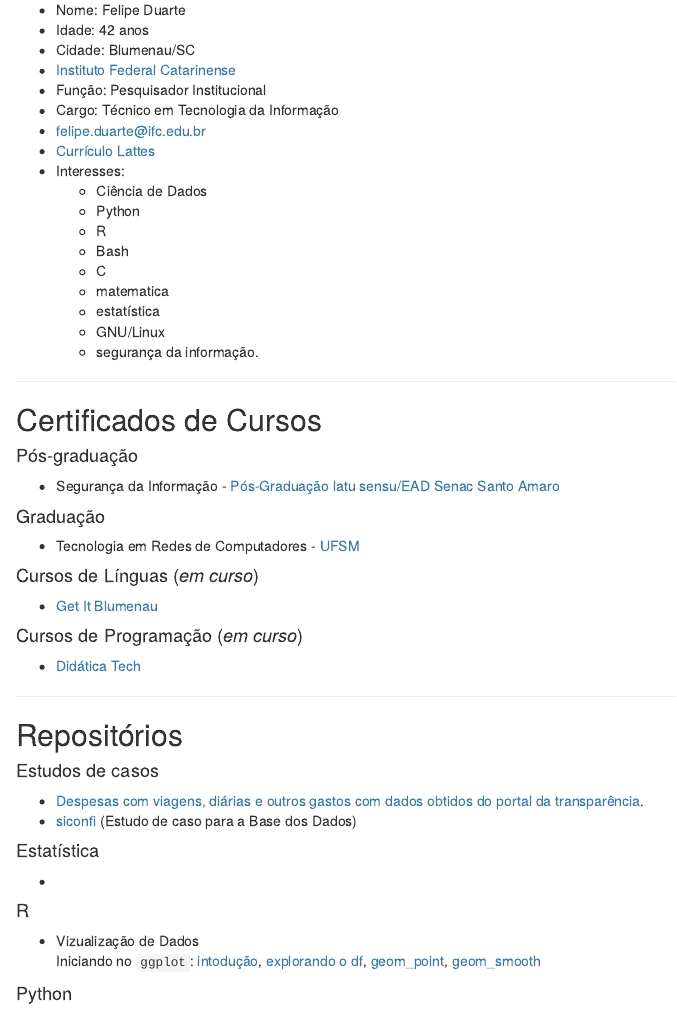
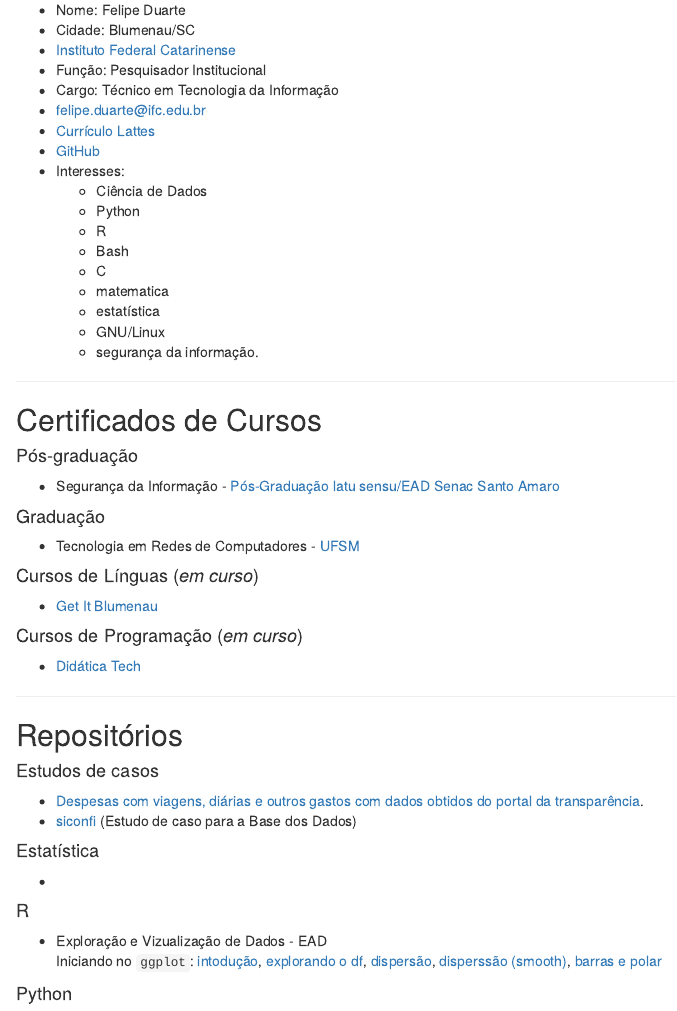
Before and after one commit to fduarte79/portfolio, an R Markdown document (index.Rmd): the page in a window 1100 px wide, from 280 px down. The pictures show the output file index.html that the author committed with the source, opened offline.

Commit message:
atualizando

```diff
--- a/index.Rmd
+++ b/index.Rmd
@@ -9,13 +9,13 @@
 ![](foto.jpg)
 
 + Nome: Felipe Duarte
-+ Idade: 42 anos
 + Cidade: Blumenau/SC
 + [Instituto Federal Catarinense](https://ifc.edu.br/)
 + Função: Pesquisador Institucional
 + Cargo: Técnico em Tecnologia da Informação
 + <felipe.duarte@ifc.edu.br>
 + [Currículo Lattes](http://lattes.cnpq.br/3493938289222172)
++ [GitHub](https://github.com/fduarte79)
 + Interesses:
   - Ciência de Dados
   - Python
@@ -60,12 +60,13 @@
 
 #### R
 
-+ Vizualização de Dados
++ Exploração e Vizualização de Dados - EAD
 Iniciando no `ggplot`:
 [intodução](https://fduarte79.github.io/r/src/aed/ggplot_geom_intro.html),
 [explorando o df](https://fduarte79.github.io/r/src/aed/ggplot_geom_df.html),
-[geom_point](https://fduarte79.github.io/r/src/aed/ggplot_geom_point.html),
-[geom_smooth](https://fduarte79.github.io/r/src/aed/ggplot_geom_point.html)
+[dispersão](https://fduarte79.github.io/r/src/aed/ggplot_geom_point.html),
+[disperssão (smooth)](https://fduarte79.github.io/r/src/aed/ggplot_geom_smooth.html),
+[barras e polar](https://fduarte79.github.io/r/src/aed/ggplot_geom_bar.html)
 
 #### Python
 
```
Also changed, not shown: index.html.
